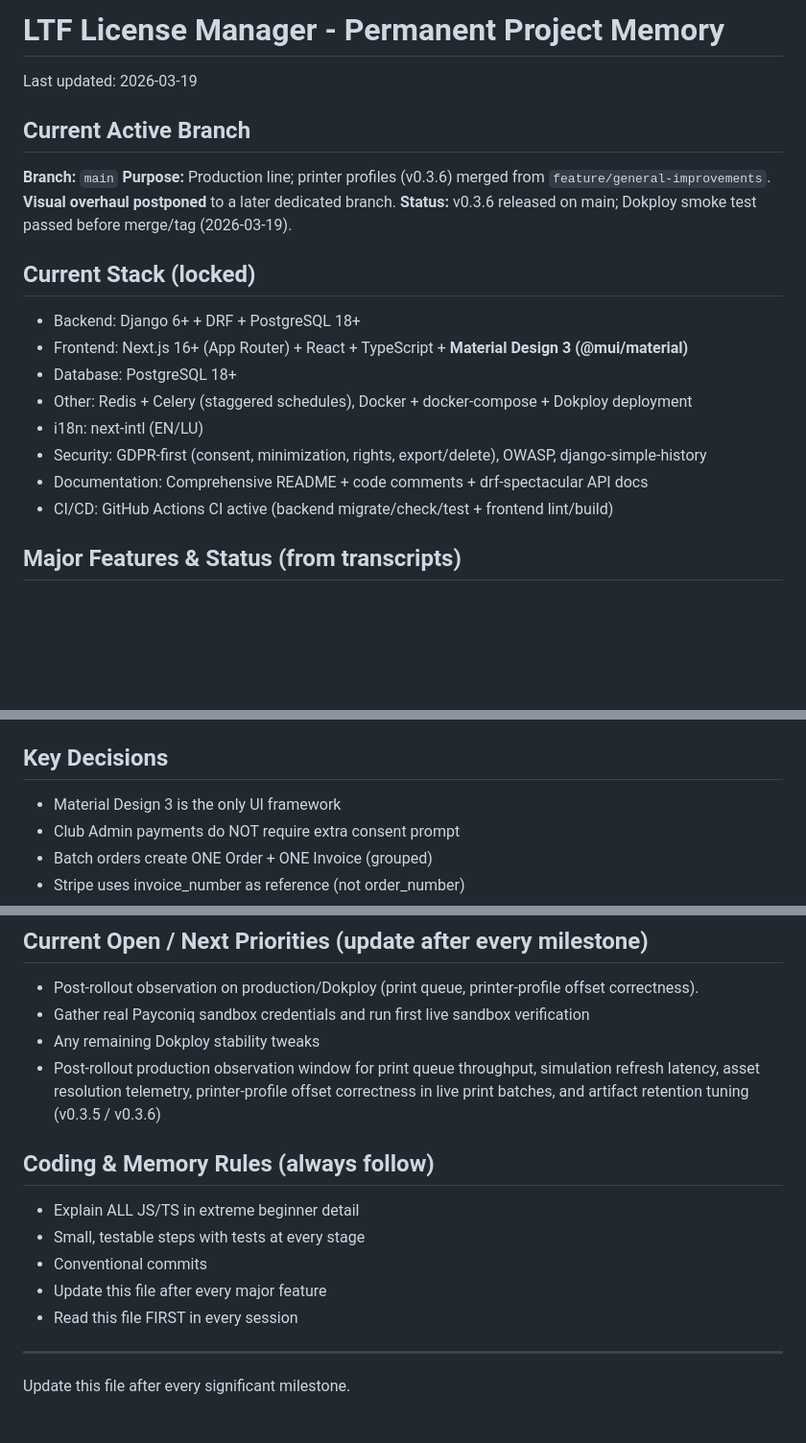
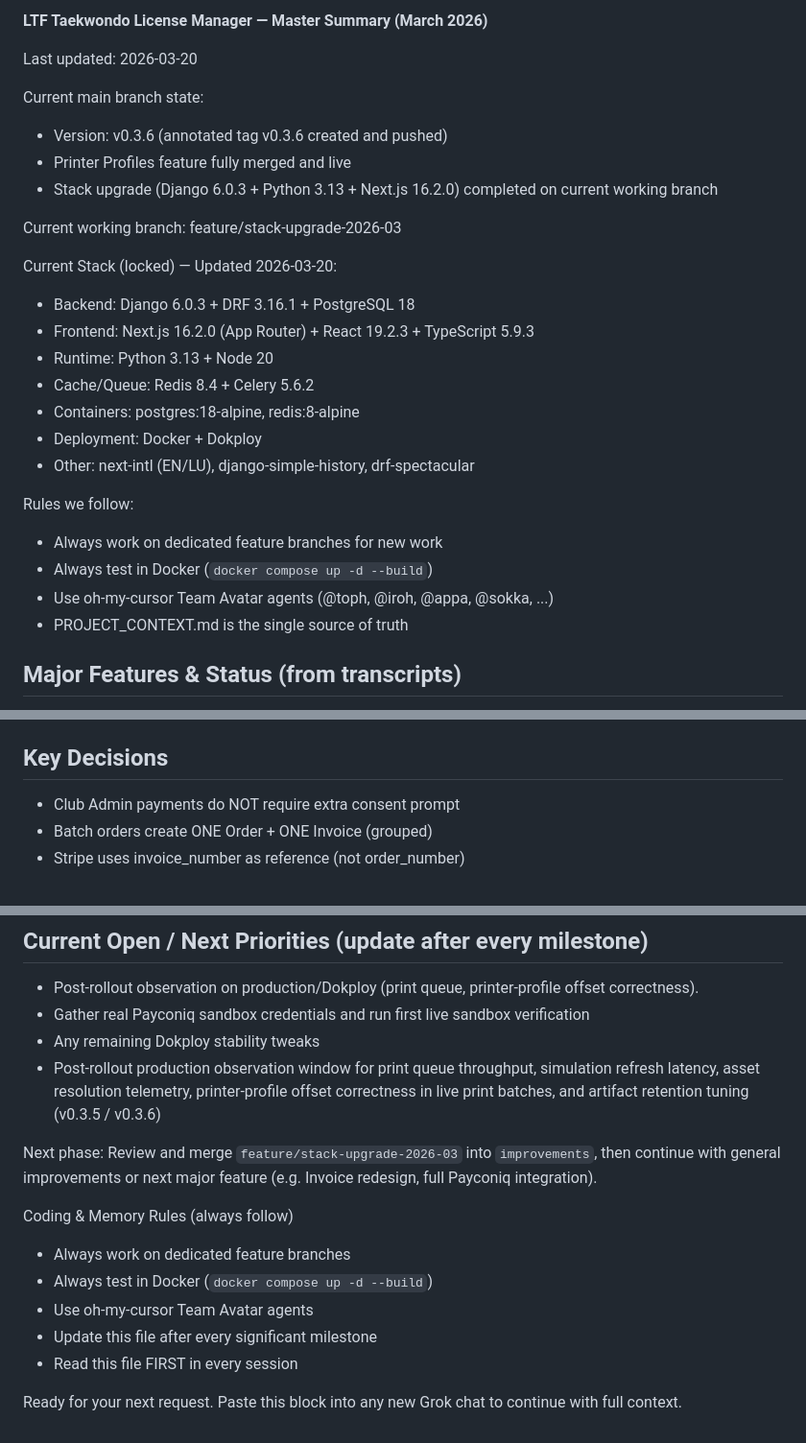
Before and after one commit to Faustino-CIMA/tkdlicensemanager, a Markdown page: PROJECT_CONTEXT.md, 3 parts joined by grey strips. Shown at 96% size. GitHub-like rendering; blank space fills up the shorter version.

```diff
--- a/PROJECT_CONTEXT.md
+++ b/PROJECT_CONTEXT.md
@@ -1,21 +1,28 @@
-# LTF License Manager - Permanent Project Memory
-Last updated: 2026-03-19
+**LTF Taekwondo License Manager — Master Summary (March 2026)**
 
-## Current Active Branch
-**Branch:** `main`
-**Purpose:** Production line; printer profiles (v0.3.6) merged from `feature/general-improvements`.
-**Visual overhaul postponed** to a later dedicated branch.
-**Status:** v0.3.6 released on main; Dokploy smoke test passed before merge/tag (2026-03-19).
+Last updated: 2026-03-20
 
-## Current Stack (locked)
-- Backend: Django 6+ + DRF + PostgreSQL 18+
-- Frontend: Next.js 16+ (App Router) + React + TypeScript + **Material Design 3 (@mui/material)**
-- Database: PostgreSQL 18+
-- Other: Redis + Celery (staggered schedules), Docker + docker-compose + Dokploy deployment
-- i18n: next-intl (EN/LU)
-- Security: GDPR-first (consent, minimization, rights, export/delete), OWASP, django-simple-history
-- Documentation: Comprehensive README + code comments + drf-spectacular API docs
-- CI/CD: GitHub Actions CI active (backend migrate/check/test + frontend lint/build)
+Current main branch state:
+- Version: v0.3.6 (annotated tag v0.3.6 created and pushed)
+- Printer Profiles feature fully merged and live
+- Stack upgrade (Django 6.0.3 + Python 3.13 + Next.js 16.2.0) completed on current working branch
+
+Current working branch: feature/stack-upgrade-2026-03
+
+Current Stack (locked) — Updated 2026-03-20:
+- Backend: Django 6.0.3 + DRF 3.16.1 + PostgreSQL 18
+- Frontend: Next.js 16.2.0 (App Router) + React 19.2.3 + TypeScript 5.9.3
+- Runtime: Python 3.13 + Node 20
+- Cache/Queue: Redis 8.4 + Celery 5.6.2
+- Containers: postgres:18-alpine, redis:8-alpine
+- Deployment: Docker + Dokploy
+- Other: next-intl (EN/LU), django-simple-history, drf-spectacular
+
+Rules we follow:
+- Always work on dedicated feature branches for new work
+- Always test in Docker (`docker compose up -d --build`)
+- Use oh-my-cursor Team Avatar agents (@toph, @iroh, @appa, @sokka, ...)
+- PROJECT_CONTEXT.md is the single source of truth
 
 ## Major Features & Status (from transcripts)
 - Multi-role system (LTF Admin, LTF Finance (strict), Club Admin, Coach, Member) — completed
@@ -48,7 +55,6 @@ Last updated: 2026-03-19
 - **Release v0.3.6 (2026-03-19):** Merged `feature/general-improvements` to `main` (fast-forward). Printer profiles (user-owned, Club Admin nav + `/dashboard/club/printer-profiles`, LTF Admin CRUD, quick-print selection, PDF offset in final output) + photo fixes live on `main`. Tag `v0.3.6` created and pushed.
 
 ## Key Decisions
-- Material Design 3 is the only UI framework
 - Club Admin payments do NOT require extra consent prompt
 - Batch orders create ONE Order + ONE Invoice (grouped)
 - Stripe uses invoice_number as reference (not order_number)
@@ -61,12 +67,13 @@ Last updated: 2026-03-19
 - Any remaining Dokploy stability tweaks
 - Post-rollout production observation window for print queue throughput, simulation refresh latency, asset resolution telemetry, printer-profile offset correctness in live print batches, and artifact retention tuning (v0.3.5 / v0.3.6)
 
-## Coding & Memory Rules (always follow)
-- Explain ALL JS/TS in extreme beginner detail
-- Small, testable steps with tests at every stage
-- Conventional commits
-- Update this file after every major feature
+Next phase: Review and merge `feature/stack-upgrade-2026-03` into `improvements`, then continue with general improvements or next major feature (e.g. Invoice redesign, full Payconiq integration).
+
+Coding & Memory Rules (always follow)
+- Always work on dedicated feature branches
+- Always test in Docker (`docker compose up -d --build`)
+- Use oh-my-cursor Team Avatar agents
+- Update this file after every significant milestone
 - Read this file FIRST in every session
 
----
-Update this file after every significant milestone.
+Ready for your next request. Paste this block into any new Grok chat to continue with full context.
```
